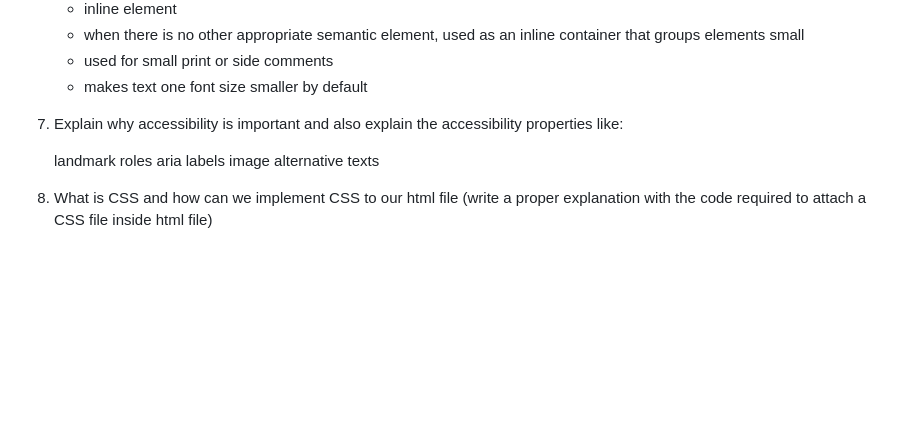
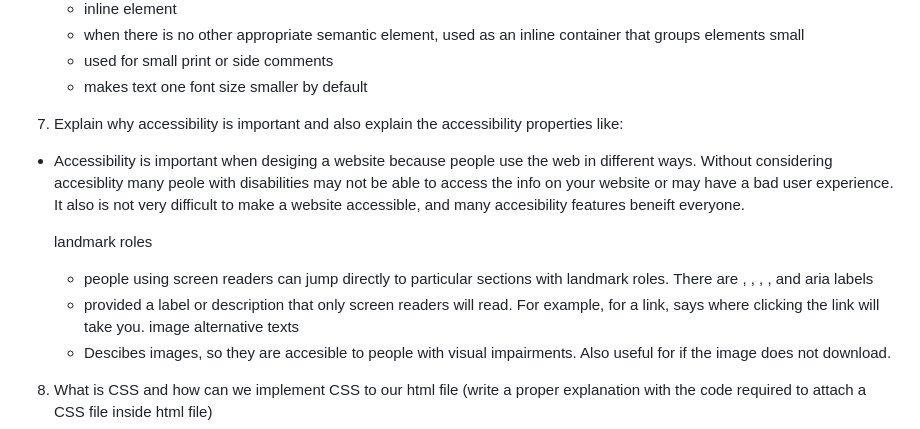
Before and after one commit to ShannonHicks0244/reference-website, a Markdown page: README.md, the part around the change. GitHub-like rendering; blank space fills up the shorter version.

Commit message:
Answered question 7

```diff
--- a/README.md
+++ b/README.md
@@ -97,11 +97,16 @@
     small
     - used for small print or side comments
     - makes text one font size smaller by default
+
 7. Explain why accessibility is important and also explain the accessibility properties like:
+- Accessibility is important when desiging a website because people use the web in different ways. Without considering accesiblity many peole with disabilities may not be able to access the info on your website or may have a bad user experience. It also is not very difficult to make a website accessible, and many accesibility features beneift everyone.
 
     landmark roles
+    - people using screen readers can jump directly to particular sections with landmark roles. There are <header role="banner">, <nav role="naviagtion">, <main role="main">, <aside role="complimentary">, and <footer role="contentinfo">
     aria labels
+    - provided a label or description that only screen readers will read. For example, for a link, says where clicking the link will take you.
     image alternative texts
+    - Descibes images, so they are accesible to people with visual impairments. Also useful for if the image does not download.
 
 8. What is CSS and how can we implement CSS to our html file (write a proper explanation with the code required to attach a CSS file inside html file)
 9. What is the difference between CSS property and value (write explanation and an example code)
```
